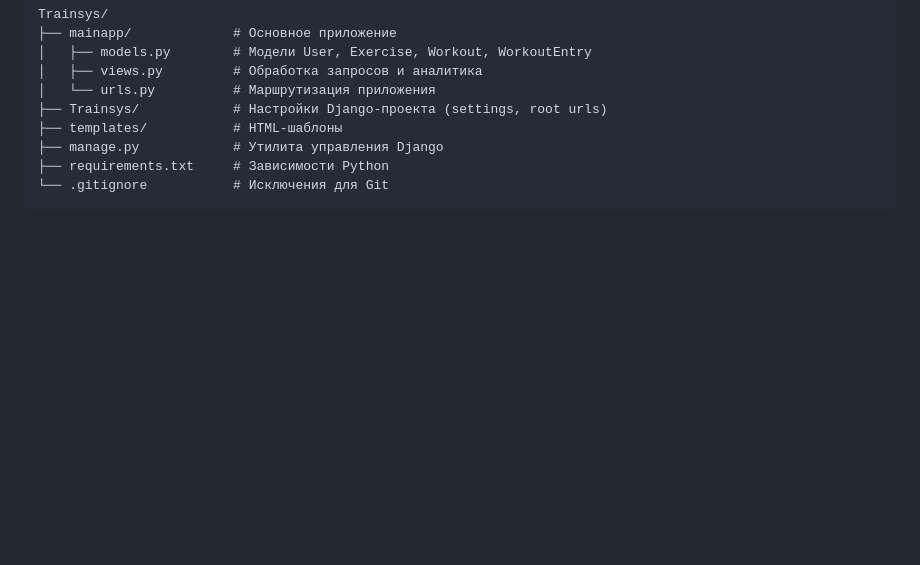
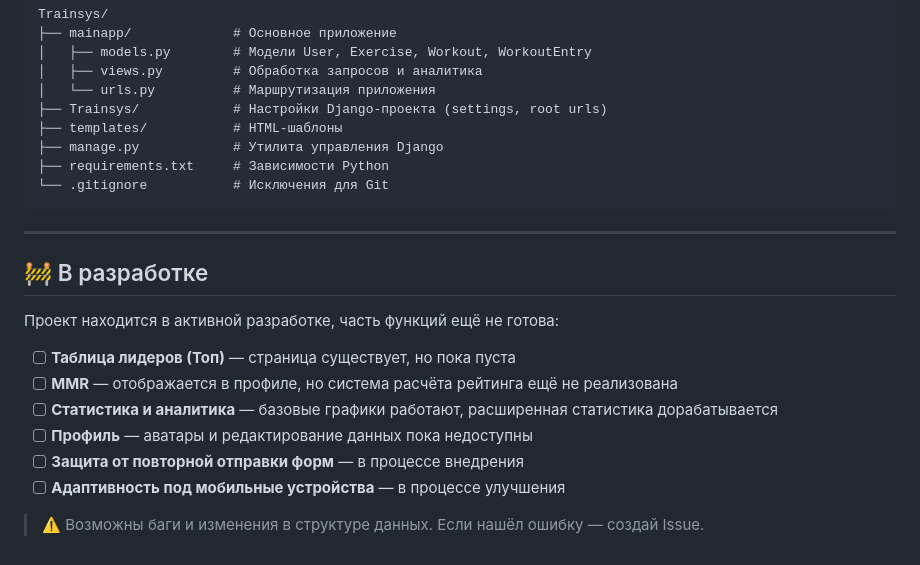
Before and after one commit to chilldonald/Trainsys, a Markdown page: README.md, the part around the change. GitHub-like rendering; blank space fills up the shorter version.

Commit message:
add formatted README.md(in process) #2

````diff
--- a/README.md
+++ b/README.md
@@ -93,3 +93,17 @@ Trainsys/
 ├── requirements.txt     # Зависимости Python
 └── .gitignore           # Исключения для Git
 ```
+---
+
+## 🚧 В разработке
+
+Проект находится в активной разработке, часть функций ещё не готова:
+
+- [ ] **Таблица лидеров (Топ)** — страница существует, но пока пуста
+- [ ] **MMR** — отображается в профиле, но система расчёта рейтинга ещё не реализована
+- [ ] **Статистика и аналитика** — базовые графики работают, расширенная статистика дорабатывается
+- [ ] **Профиль** — аватары и редактирование данных пока недоступны
+- [ ] **Защита от повторной отправки форм** — в процессе внедрения
+- [ ] **Адаптивность под мобильные устройства** — в процессе улучшения
+
+> ⚠️ Возможны баги и изменения в структуре данных. Если нашёл ошибку — создай Issue.
````
